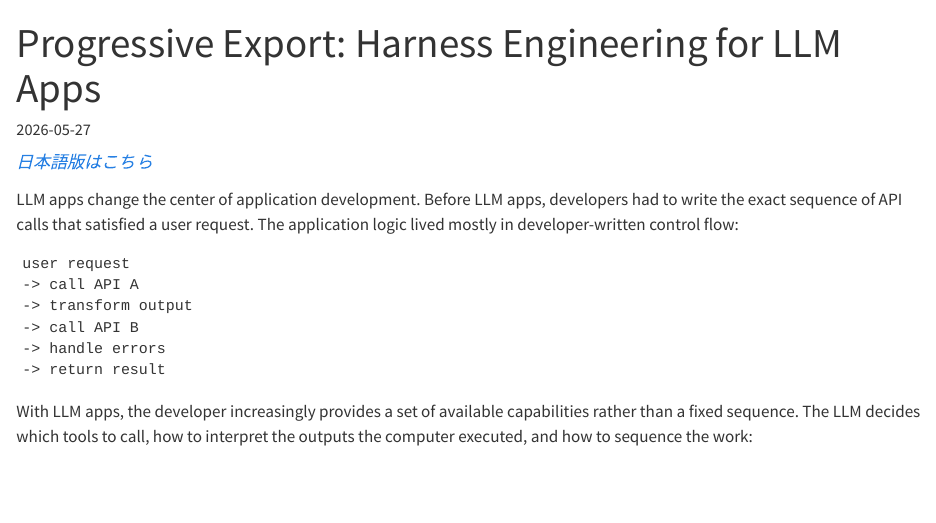
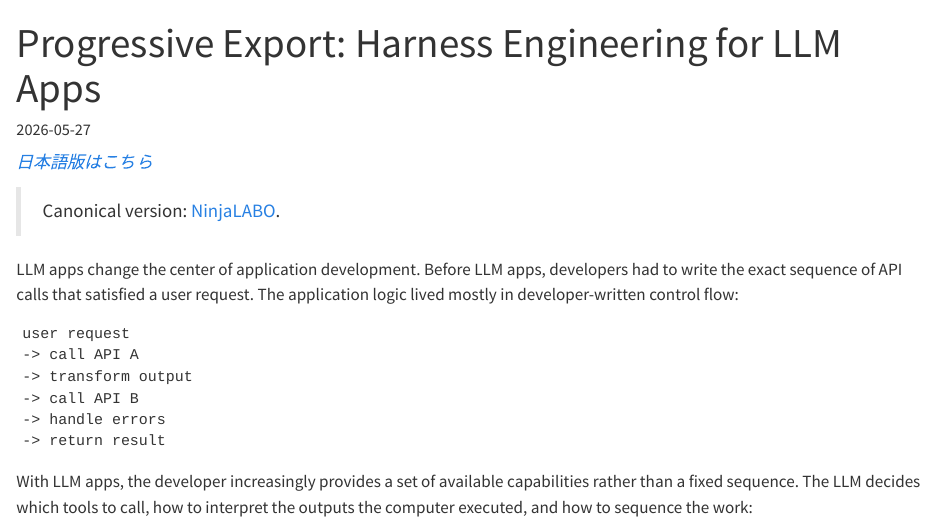
Before and after one commit to doyu/doyu.github.io, a Quarto document (posts/2026-05-27-progressive-export/index.qmd): the page in a window 1100 px wide, from its top. Rendered offline with R 4.5, knitr and Pandoc in place of Quarto, with nearby package versions.

Commit message:
Mark NinjaLABO as canonical for Progressive Export

```diff
--- a/posts/2026-05-27-progressive-export/index.qmd
+++ b/posts/2026-05-27-progressive-export/index.qmd
@@ -8,6 +8,8 @@ lang: en
 ---
 
 *[日本語版はこちら](index.ja.qmd)*
+
+> Canonical version: [NinjaLABO](https://ninjalabo.ai/blogs/progressive-export.html).
 
 LLM apps change the center of application development. Before LLM apps, developers had to write the exact sequence of API calls that satisfied a user request. The application logic lived mostly in developer-written control flow:
 
```
